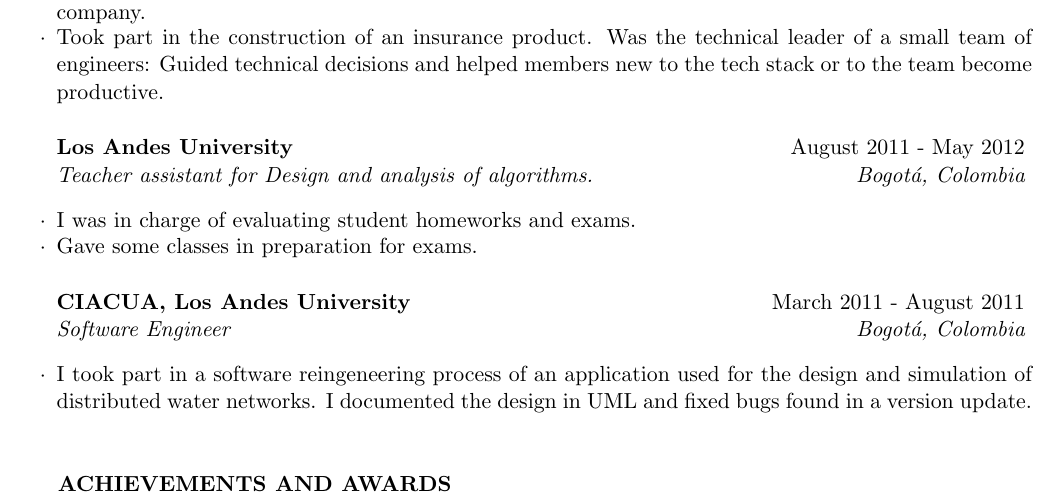
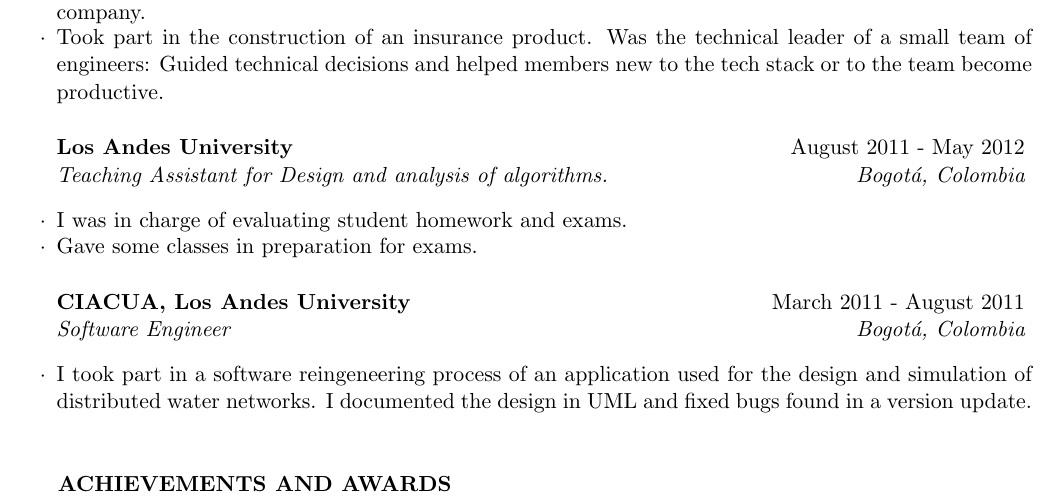
Before and after one commit to miguel-vila/resume, a LaTeX CV (resume_EN.tex): part of page 1 of 2, cut so that both start at the same text. Compiled offline with pdfLaTeX.

Commit message:
another fix

```diff
--- a/resume_EN.tex
+++ b/resume_EN.tex
@@ -76,8 +76,8 @@
 
 %------------------------------------------------
 
-\begin{rSubsection}{\uniandes}{August 2011 - May 2012}{Teacher assistant for Design and analysis of algorithms.}{Bogot\'a, Colombia}
-\item I was in charge of evaluating student homeworks and exams.
+\begin{rSubsection}{\uniandes}{August 2011 - May 2012}{Teaching Assistant for Design and analysis of algorithms.}{Bogot\'a, Colombia}
+\item I was in charge of evaluating student homework and exams.
 \item Gave some classes in preparation for exams.
 \end{rSubsection}
 
```
